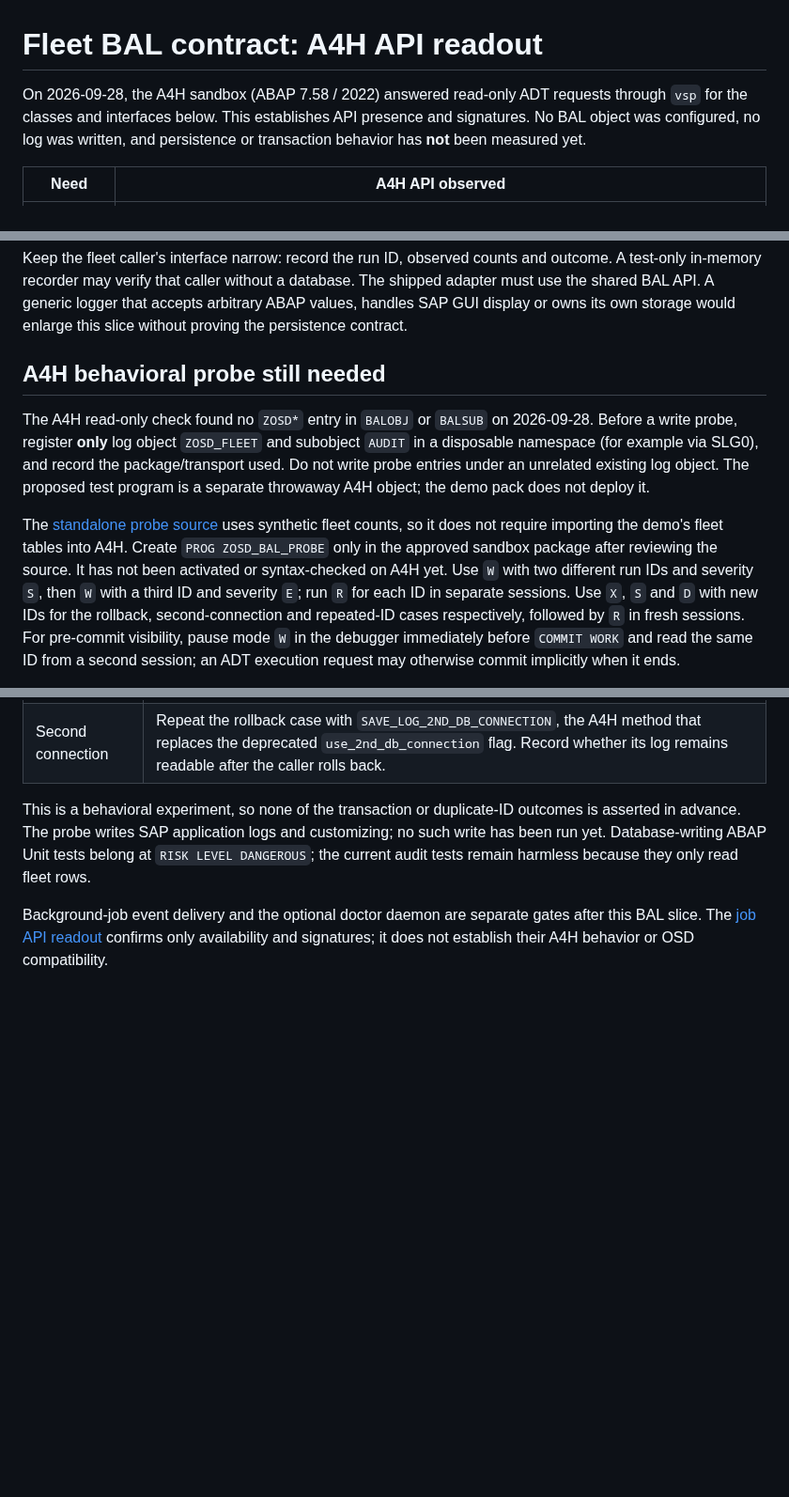
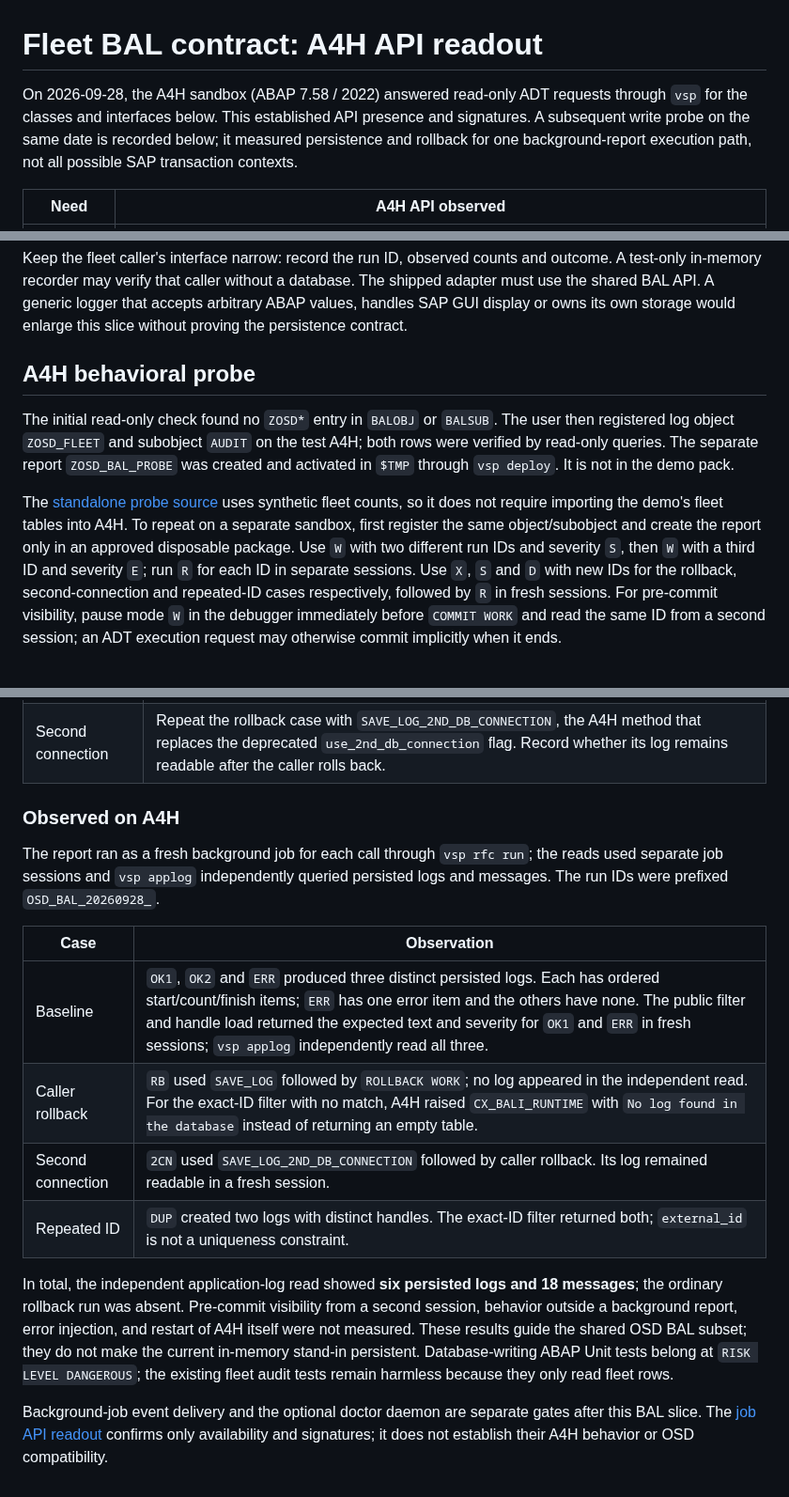
Before and after one commit to oisee/osg-demo, a Markdown page: docs/a4h-bal-probe.md, 3 parts joined by grey strips. Shown at 94% size. GitHub-like rendering; blank space fills up the shorter version.

Commit message:
docs: record measured A4H BAL persistence and rollback

```diff
--- a/docs/a4h-bal-probe.md
+++ b/docs/a4h-bal-probe.md
@@ -1,9 +1,10 @@
 # Fleet BAL contract: A4H API readout
 
 On 2026-09-28, the A4H sandbox (ABAP 7.58 / 2022) answered read-only ADT
-requests through `vsp` for the classes and interfaces below. This establishes
-API presence and signatures. No BAL object was configured, no log was written,
-and persistence or transaction behavior has **not** been measured yet.
+requests through `vsp` for the classes and interfaces below. This established
+API presence and signatures. A subsequent write probe on the same date is
+recorded below; it measured persistence and rollback for one background-report
+execution path, not all possible SAP transaction contexts.
 
 | Need | A4H API observed |
 | --- | --- |
@@ -45,20 +46,19 @@ database. The shipped adapter must use the shared BAL API. A generic logger
 that accepts arbitrary ABAP values, handles SAP GUI display or owns its own
 storage would enlarge this slice without proving the persistence contract.
 
-## A4H behavioral probe still needed
+## A4H behavioral probe
 
-The A4H read-only check found no `ZOSD*` entry in `BALOBJ` or `BALSUB` on
-2026-09-28. Before a write probe, register **only** log object `ZOSD_FLEET`
-and subobject `AUDIT` in a disposable namespace (for example via SLG0), and
-record the package/transport used. Do not write probe entries under an
-unrelated existing log object. The proposed test program is a separate
-throwaway A4H object; the demo pack does not deploy it.
+The initial read-only check found no `ZOSD*` entry in `BALOBJ` or `BALSUB`.
+The user then registered log object `ZOSD_FLEET` and subobject `AUDIT` on the
+test A4H; both rows were verified by read-only queries. The separate report
+`ZOSD_BAL_PROBE` was created and activated in `$TMP` through `vsp deploy`.
+It is not in the demo pack.
 
 The [standalone probe source](../probes/a4h/zosd_bal_probe.prog.abap) uses
 synthetic fleet counts, so it does not require importing the demo's fleet
-tables into A4H. Create `PROG ZOSD_BAL_PROBE` only in the approved sandbox
-package after reviewing the source. It has not been activated or syntax-checked
-on A4H yet. Use `W` with two different run IDs and severity `S`, then `W`
+tables into A4H. To repeat on a separate sandbox, first register the same
+object/subobject and create the report only in an approved disposable package.
+Use `W` with two different run IDs and severity `S`, then `W`
 with a third ID and severity `E`; run `R` for each ID in separate sessions.
 Use `X`, `S` and `D` with new IDs for the rollback, second-connection and
 repeated-ID cases respectively, followed by `R` in fresh sessions. For
@@ -77,11 +77,26 @@ ID and then by handle, and compare ordered item texts and severities:
 | Repeated ID | Save two logs with the same external ID. Record both handles and whether the filter returns both; do not infer uniqueness from the field name. |
 | Second connection | Repeat the rollback case with `SAVE_LOG_2ND_DB_CONNECTION`, the A4H method that replaces the deprecated `use_2nd_db_connection` flag. Record whether its log remains readable after the caller rolls back. |
 
-This is a behavioral experiment, so none of the transaction or duplicate-ID
-outcomes is asserted in advance. The probe writes SAP application logs and
-customizing; no such write has been run yet. Database-writing ABAP Unit tests
-belong at `RISK LEVEL DANGEROUS`; the current audit tests remain harmless
-because they only read fleet rows.
+### Observed on A4H
+
+The report ran as a fresh background job for each call through `vsp rfc run`;
+the reads used separate job sessions and `vsp applog` independently queried
+persisted logs and messages. The run IDs were prefixed `OSD_BAL_20260928_`.
+
+| Case | Observation |
+| --- | --- |
+| Baseline | `OK1`, `OK2` and `ERR` produced three distinct persisted logs. Each has ordered start/count/finish items; `ERR` has one error item and the others have none. The public filter and handle load returned the expected text and severity for `OK1` and `ERR` in fresh sessions; `vsp applog` independently read all three. |
+| Caller rollback | `RB` used `SAVE_LOG` followed by `ROLLBACK WORK`; no log appeared in the independent read. For the exact-ID filter with no match, A4H raised `CX_BALI_RUNTIME` with `No log found in the database` instead of returning an empty table. |
+| Second connection | `2CN` used `SAVE_LOG_2ND_DB_CONNECTION` followed by caller rollback. Its log remained readable in a fresh session. |
+| Repeated ID | `DUP` created two logs with distinct handles. The exact-ID filter returned both; `external_id` is not a uniqueness constraint. |
+
+In total, the independent application-log read showed **six persisted logs and
+18 messages**; the ordinary rollback run was absent. Pre-commit visibility
+from a second session, behavior outside a background report, error injection,
+and restart of A4H itself were not measured. These results guide the shared
+OSD BAL subset; they do not make the current in-memory stand-in persistent.
+Database-writing ABAP Unit tests belong at `RISK LEVEL DANGEROUS`; the
+existing fleet audit tests remain harmless because they only read fleet rows.
 
 Background-job event delivery and the optional doctor daemon are separate
 gates after this BAL slice. The [job API readout](fleet-operations-trace.md#a4h-job-api-readout-2026-09-28)
```
